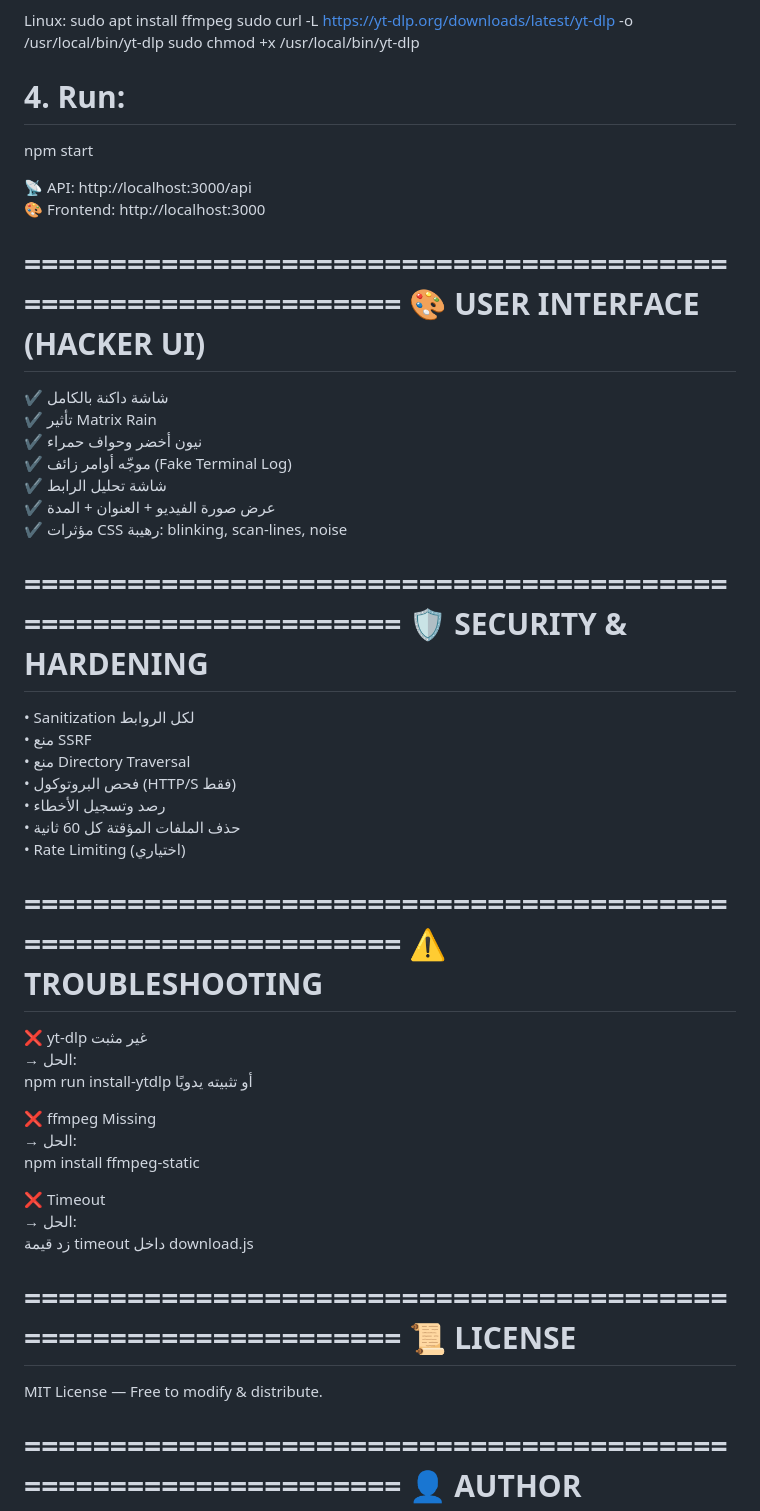
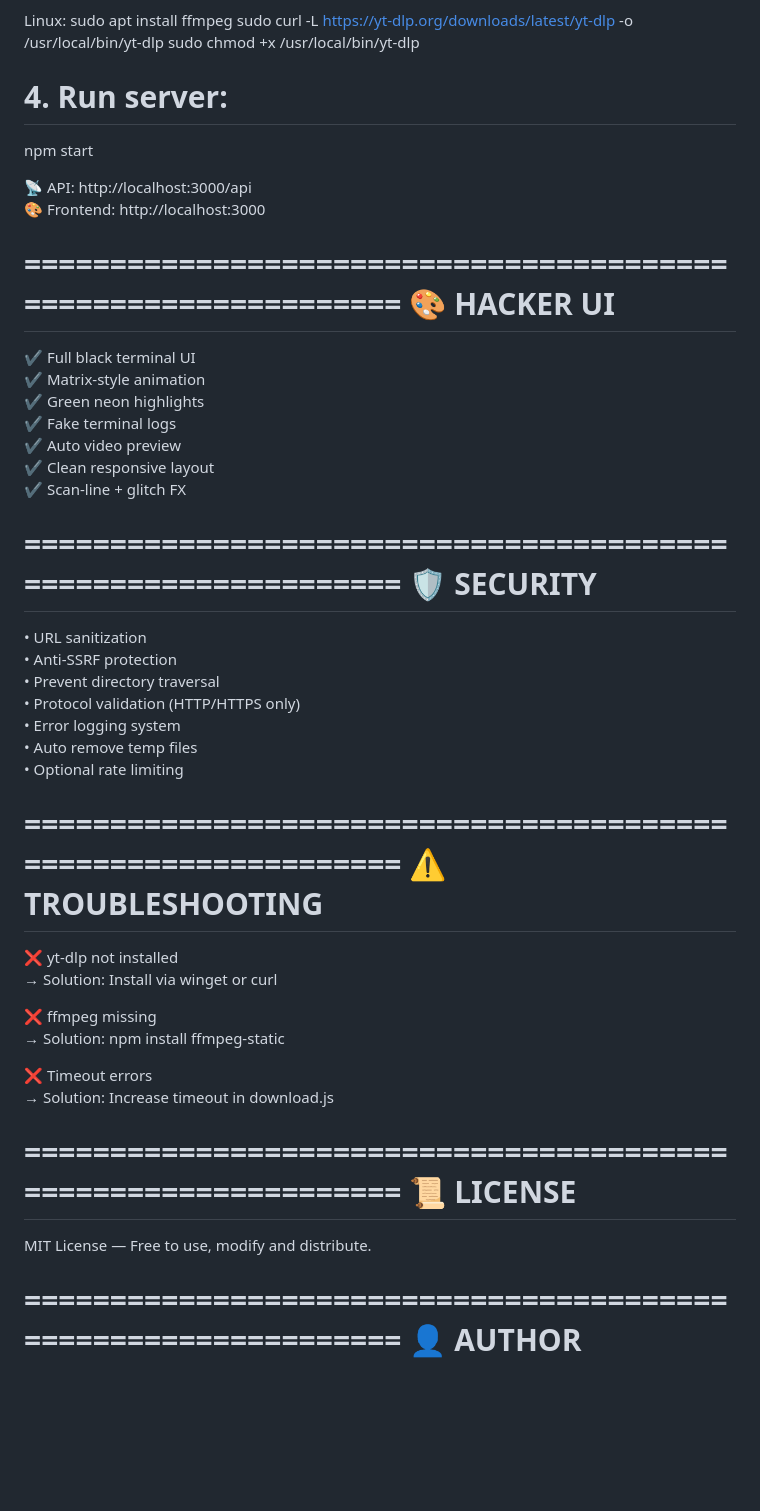
Before and after one commit to abdelrhman445/video-to-mp3-hack_theme, a Markdown page: README.md, the part around one of its changes. GitHub-like rendering; blank space fills up the shorter version.

```diff
--- a/README.md
+++ b/README.md
@@ -85,53 +86,50 @@ Linux:
     sudo curl -L https://yt-dlp.org/downloads/latest/yt-dlp -o /usr/local/bin/yt-dlp
     sudo chmod +x /usr/local/bin/yt-dlp
 
-# 4. Run:
+# 4. Run server:
 npm start
 
 📡 API:       http://localhost:3000/api
 🎨 Frontend:  http://localhost:3000
 
 ===============================================================
-🎨 USER INTERFACE (HACKER UI)
+🎨 HACKER UI
 ===============================================================
-✔ شاشة داكنة بالكامل
-✔ تأثير Matrix Rain
-✔ نيون أخضر وحواف حمراء
-✔ موجّه أوامر زائف (Fake Terminal Log)
-✔ شاشة تحليل الرابط
-✔ عرض صورة الفيديو + العنوان + المدة
-✔ مؤثرات CSS رهيبة: blinking, scan-lines, noise
+✔ Full black terminal UI
+✔ Matrix-style animation
+✔ Green neon highlights
+✔ Fake terminal logs
+✔ Auto video preview
+✔ Clean responsive layout
+✔ Scan-line + glitch FX
 
 ===============================================================
-🛡 SECURITY & HARDENING
+🛡 SECURITY
 ===============================================================
-• Sanitization لكل الروابط
-• منع SSRF
-• منع Directory Traversal
-• فحص البروتوكول (HTTP/S فقط)
-• رصد وتسجيل الأخطاء
-• حذف الملفات المؤقتة كل 60 ثانية
-• Rate Limiting (اختياري)
+• URL sanitization
+• Anti-SSRF protection
+• Prevent directory traversal
+• Protocol validation (HTTP/HTTPS only)
+• Error logging system
+• Auto remove temp files
+• Optional rate limiting
 
 ===============================================================
 ⚠ TROUBLESHOOTING
 ===============================================================
-❌ yt-dlp غير مثبت
-→ الحل:
-    npm run install-ytdlp أو تثبيته يدويًا
+❌ yt-dlp not installed
+→ Solution: Install via winget or curl
 
-❌ ffmpeg Missing
-→ الحل:
-    npm install ffmpeg-static
+❌ ffmpeg missing
+→ Solution: npm install ffmpeg-static
 
-❌ Timeout
-→ الحل:
-    زد قيمة timeout داخل download.js
+❌ Timeout errors
+→ Solution: Increase timeout in download.js
 
 ===============================================================
 📜 LICENSE
 ===============================================================
-MIT License — Free to modify & distribute.
+MIT License — Free to use, modify and distribute.
 
 ===============================================================
 👤 AUTHOR
```
Also changed, not shown: other parts of README.md (+32 -31 lines).
